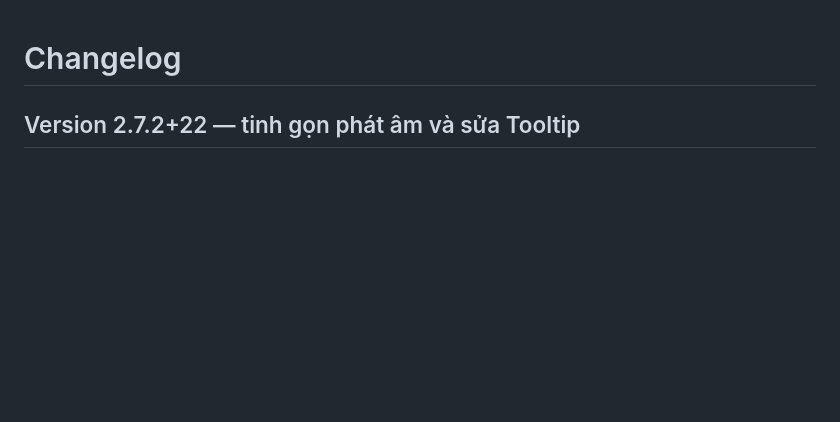
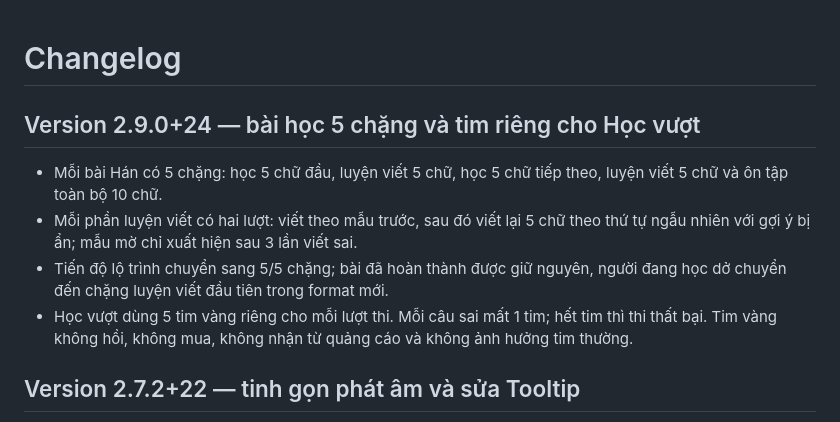
Before and after one commit to SybauNguyen/Han-Nom-app, a Markdown page: CHANGELOG.md, the part around the change. GitHub-like rendering; blank space fills up the shorter version.

Commit message:
chore(release): prepare v2.9.0 five-stage lessons

```diff
--- a/CHANGELOG.md
+++ b/CHANGELOG.md
@@ -1,4 +1,12 @@
 # Changelog
+
+## Version 2.9.0+24 — bài học 5 chặng và tim riêng cho Học vượt
+
+- Mỗi bài Hán có 5 chặng: học 5 chữ đầu, luyện viết 5 chữ, học 5 chữ tiếp theo, luyện viết 5 chữ và ôn tập toàn bộ 10 chữ.
+- Mỗi phần luyện viết có hai lượt: viết theo mẫu trước, sau đó viết lại 5 chữ theo thứ tự ngẫu nhiên với gợi ý bị ẩn; mẫu mờ chỉ xuất hiện sau 3 lần viết sai.
+- Tiến độ lộ trình chuyển sang 5/5 chặng; bài đã hoàn thành được giữ nguyên, người đang học dở chuyển đến chặng luyện viết đầu tiên trong format mới.
+- Học vượt dùng 5 tim vàng riêng cho mỗi lượt thi. Mỗi câu sai mất 1 tim; hết tim thì thi thất bại. Tim vàng không hồi, không mua, không nhận từ quảng cáo và không ảnh hưởng tim thường.
+
 
 ## Version 2.7.2+22 — tinh gọn phát âm và sửa Tooltip
 
```
